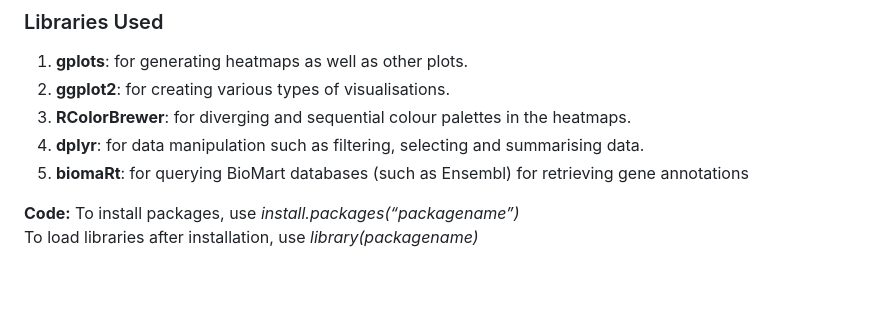
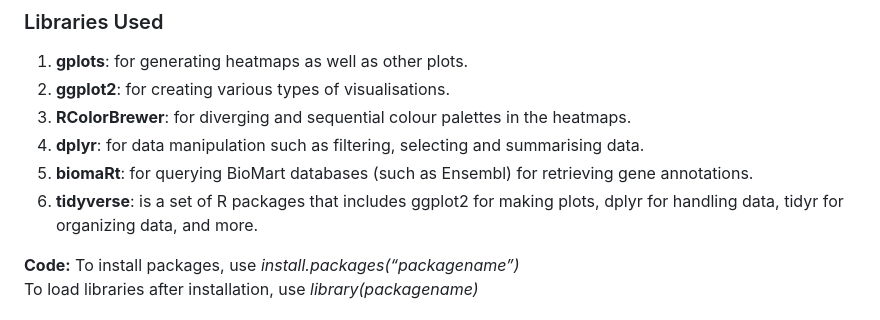
Before and after one commit to Omabekee/hackbio-cancer-internship, a Markdown page: Stage-2/README.md, the part around the change. Rendered like a GitHub page; blank space fills up the shorter version.

Commit message:
Update README.md
Add more libraries

```diff
--- a/Stage-2/README.md
+++ b/Stage-2/README.md
@@ -8,7 +8,8 @@ This project involves a walk-through of gene expression analysis of glioblastoma
 2. **ggplot2**: for creating various types of visualisations.
 3. **RColorBrewer**: for diverging and sequential colour palettes in the heatmaps.
 4. **dplyr**: for data manipulation such as filtering, selecting and summarising data.
-5. **biomaRt**: for querying BioMart databases (such as Ensembl) for retrieving gene annotations
+5. **biomaRt**: for querying BioMart databases (such as Ensembl) for retrieving gene annotations.
+6. **tidyverse**: is a set of R packages that includes ggplot2 for making plots, dplyr for handling data, tidyr for organizing data, and more.
 
 
 **Code:** To install packages, use *install.packages(“packagename”)*
```
